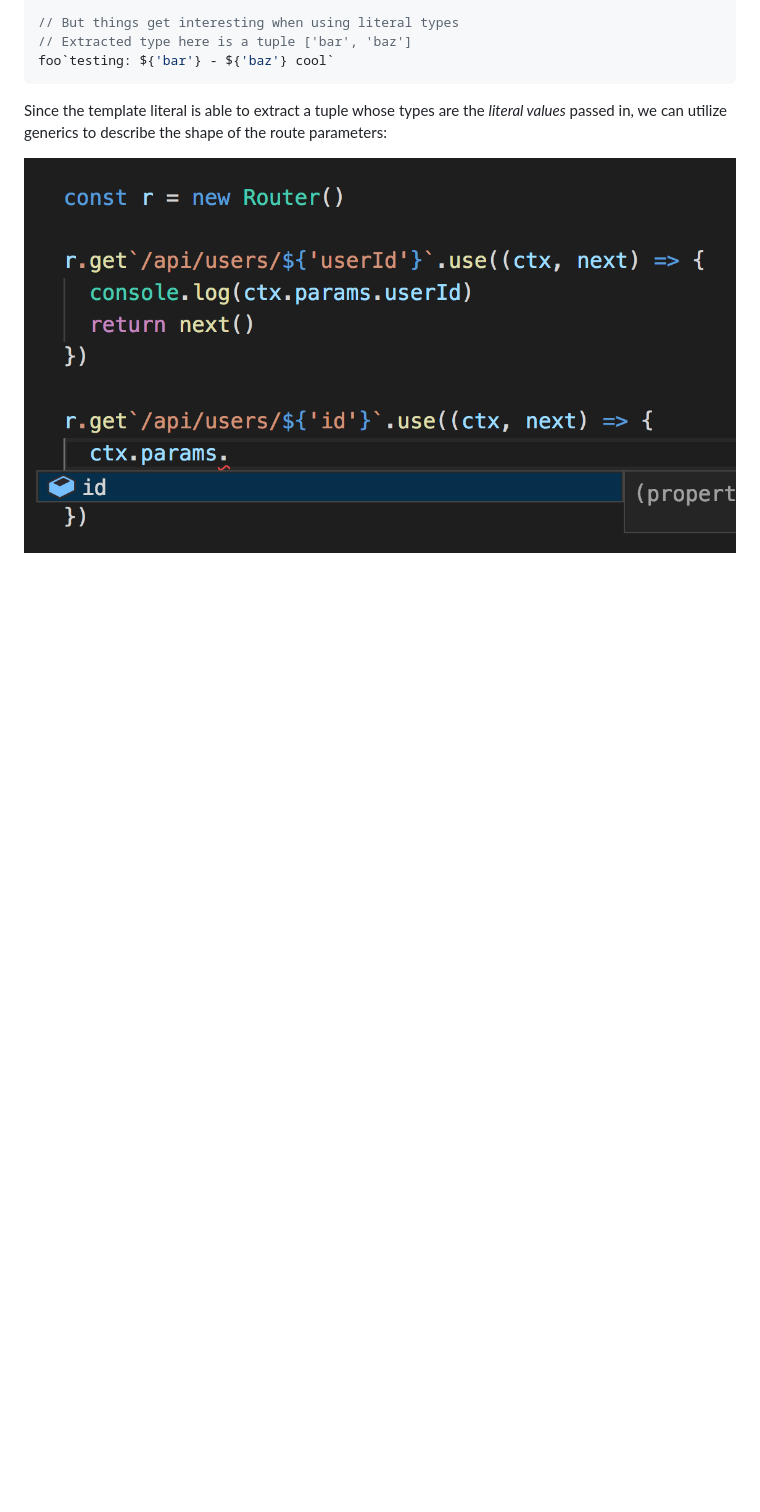
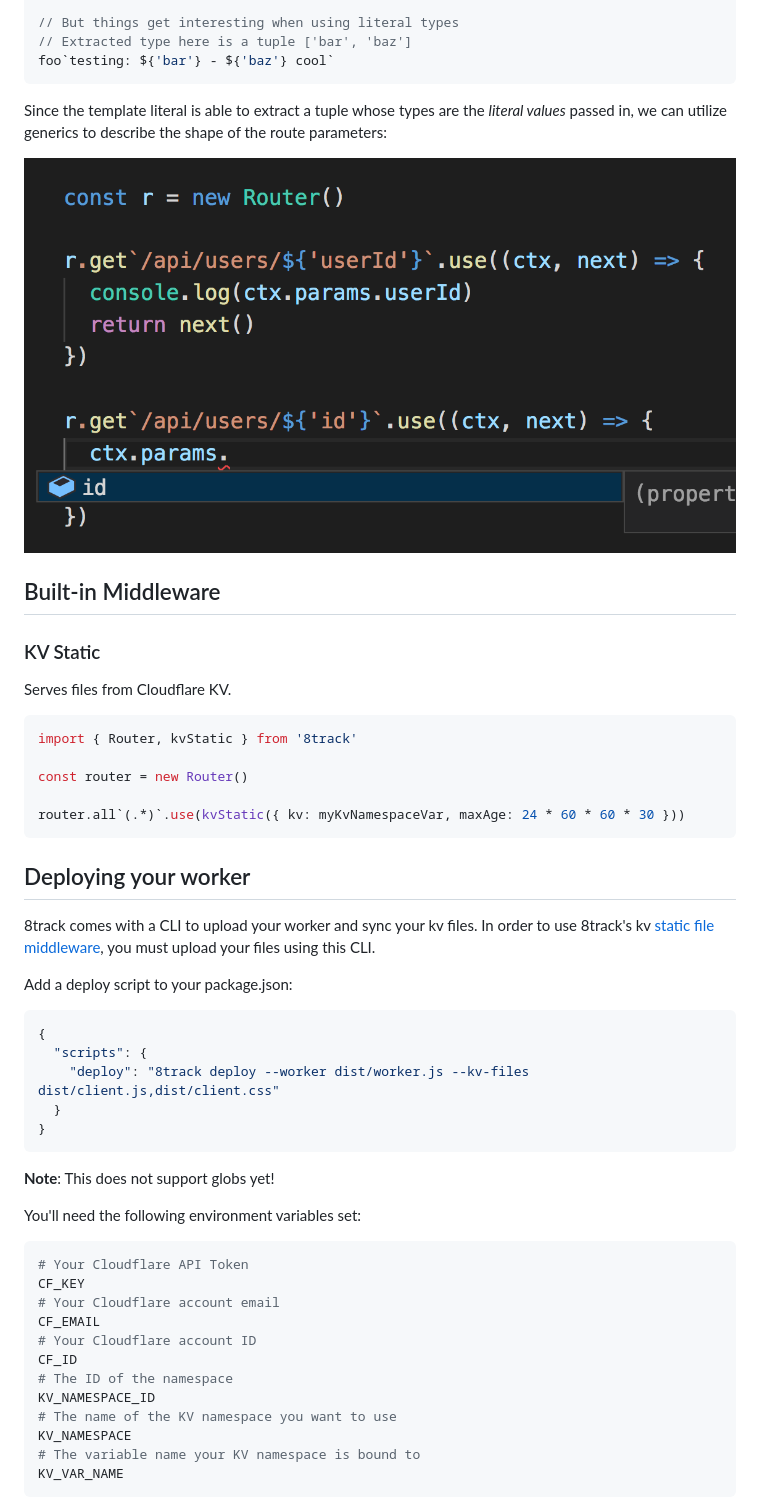
Before and after one commit to jrf0110/8track, a Markdown page: README.md, the part around the change. GitHub-like rendering; blank space fills up the shorter version.

Commit message:
10 Add deploy cli, kv middleware

````diff
--- a/README.md
+++ b/README.md
@@ -227,3 +227,50 @@ foo`testing: ${'bar'} - ${'baz'} cool`
 Since the template literal is able to extract a tuple whose types are the _literal values_ passed in, we can utilize generics to describe the shape of the route parameters:
 
 ![./doc/img/screen-2.png](./doc/img/screen-2.png)
+
+## Built-in Middleware
+
+### KV Static
+
+Serves files from Cloudflare KV.
+
+```typescript
+import { Router, kvStatic } from '8track'
+
+const router = new Router()
+
+router.all`(.*)`.use(kvStatic({ kv: myKvNamespaceVar, maxAge: 24 * 60 * 60 * 30 }))
+```
+
+## Deploying your worker
+
+8track comes with a CLI to upload your worker and sync your kv files. In order to use 8track's kv [static file middleware](#kv-static), you must upload your files using this CLI.
+
+Add a deploy script to your package.json:
+
+```javascript
+{
+  "scripts": {
+    "deploy": "8track deploy --worker dist/worker.js --kv-files dist/client.js,dist/client.css"
+  }
+}
+```
+
+**Note**: This does not support globs yet!
+
+You'll need the following environment variables set:
+
+```bash
+# Your Cloudflare API Token
+CF_KEY
+# Your Cloudflare account email
+CF_EMAIL
+# Your Cloudflare account ID
+CF_ID
+# The ID of the namespace
+KV_NAMESPACE_ID
+# The name of the KV namespace you want to use
+KV_NAMESPACE
+# The variable name your KV namespace is bound to
+KV_VAR_NAME
+```
````
Also changed, not shown: doc/img/screen-3.png, 6 other files.
